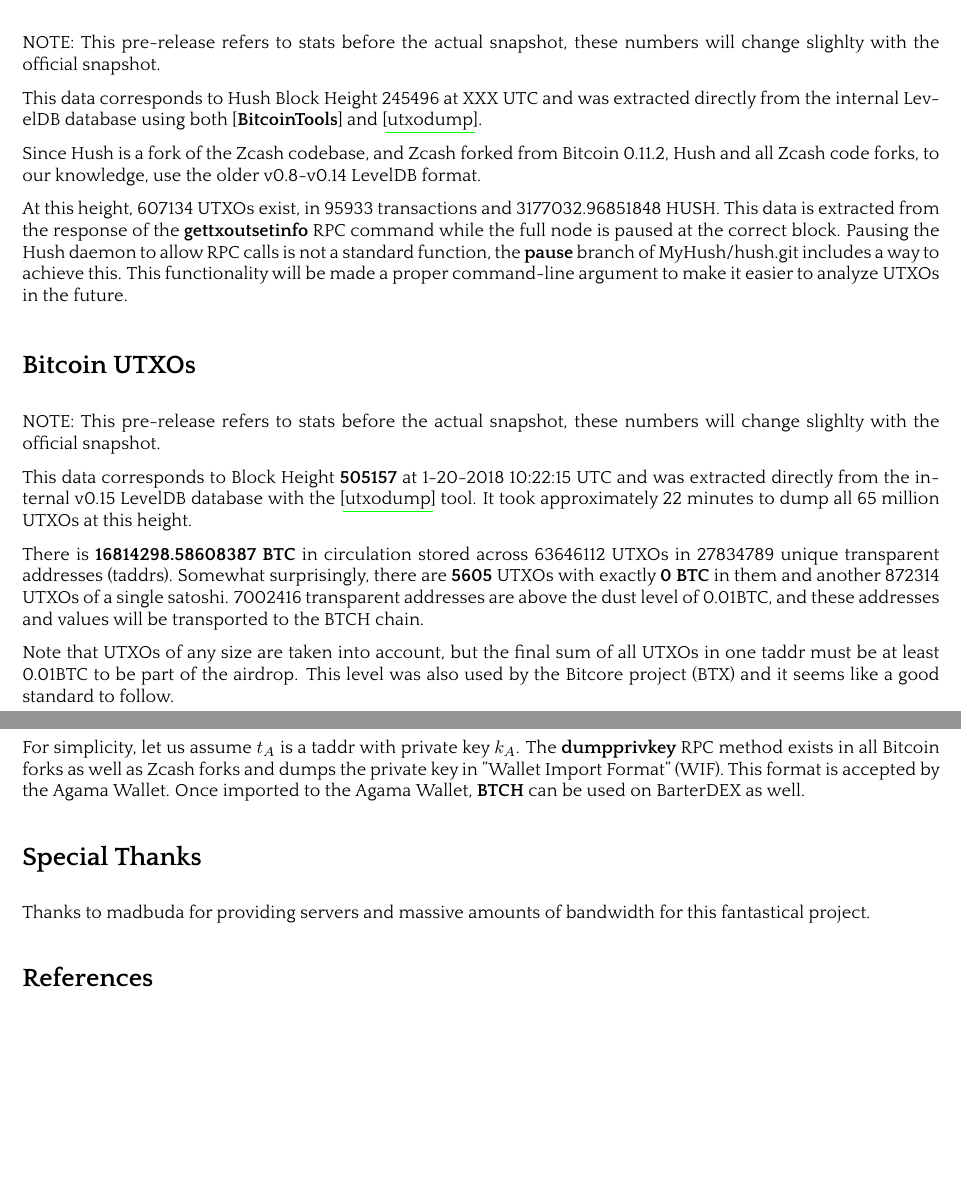
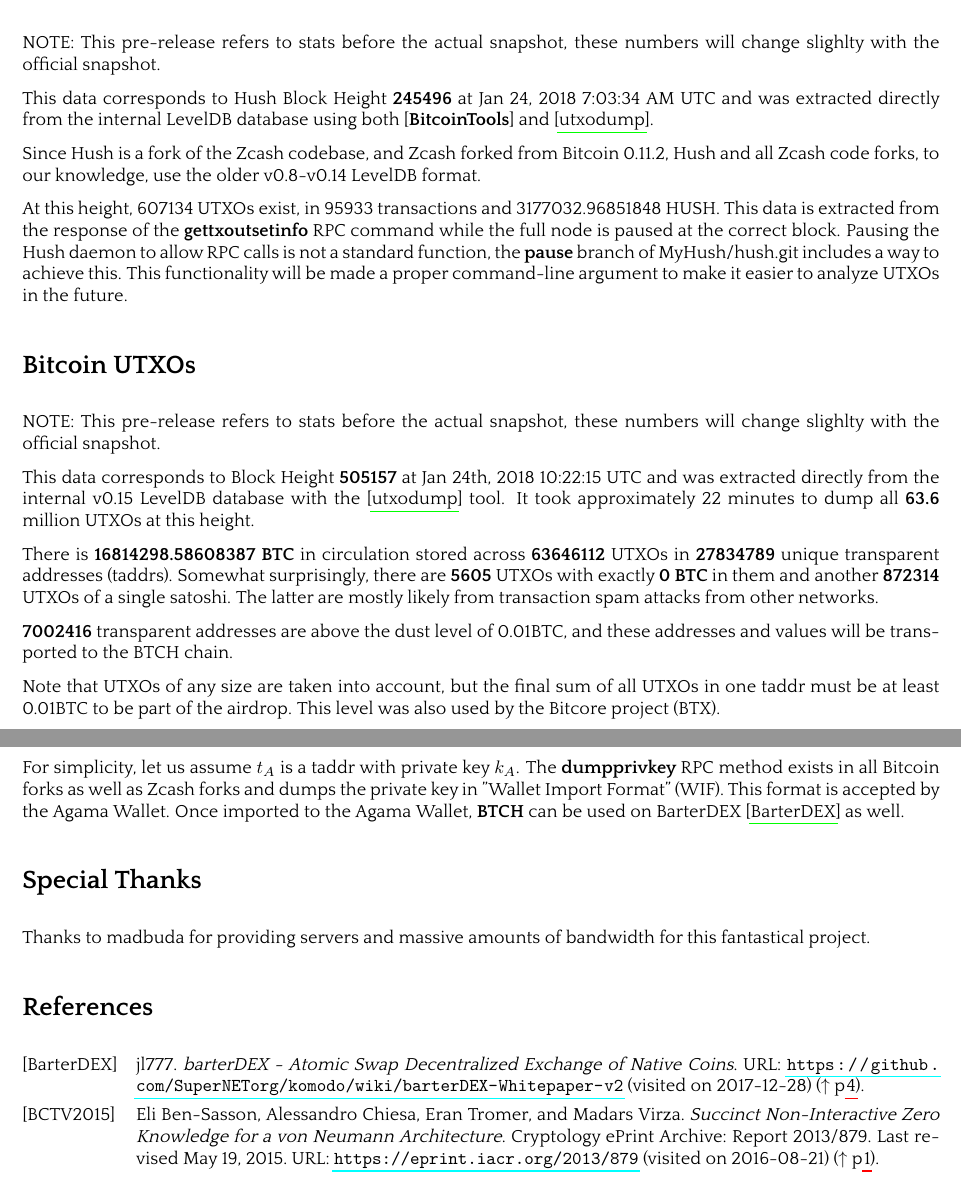
Before and after one commit to bitcoinhush/bitcoinhush, a LaTeX paper (whitepaper/btch.tex, which reads whitepaper/btch.bib): two parts of pages 3 and 4 of 4 before the commit and two parts of pages 3 and 4 of 5 after it, joined at a grey line, cut so that both start at the same text, the shorter picture padded with empty space. The pictures show the PDF file whitepaper/btch.pdf that the author committed with the source.

Commit message:
Update BTCH whitepaper some more

```diff
--- a/whitepaper/btch.bib
+++ b/whitepaper/btch.bib
@@ -5,3 +11,4 @@
+   url={https://github.com/leto/hushlist},
    urldate={2017-01-25}
 }
 
--- a/whitepaper/btch.tex
+++ b/whitepaper/btch.tex
@@ -510,7 +509,8 @@
 
 NOTE: This pre-release refers to stats before the actual snapshot, these numbers will change slighlty with the official snapshot.
 
-This data corresponds to Hush Block Height 245496 at XXX UTC and was extracted directly from the internal
+This data corresponds to Hush Block Height \textbf{245496} at Jan 24, 2018 7:03:34 AM
+ UTC and was extracted directly from the internal
 LevelDB database using both \cite{BitcoinTools} and \cite{utxodump}.
 
 Since Hush is a fork of the Zcash codebase, and Zcash forked from Bitcoin 0.11.2, Hush and all Zcash code
@@ -525,12 +525,13 @@
 
 NOTE: This pre-release refers to stats before the actual snapshot, these numbers will change slighlty with the official snapshot.
 
-This data corresponds to Block Height \textbf{505157} at 1-20-2018 10:22:15 UTC and was
-extracted directly from the internal v0.15 LevelDB database with the \cite{utxodump} tool. It took approximately 22 minutes to dump all 65 million UTXOs at this height.
+This data corresponds to Block Height \textbf{505157} at Jan 24th, 2018 10:22:15 UTC and was
+extracted directly from the internal v0.15 LevelDB database with the \cite{utxodump} tool. It took approximately 22 minutes to dump all \textbf{63.6} million UTXOs at this height.
 
-There is \textbf{16814298.58608387 BTC} in circulation stored across 63646112 UTXOs in 27834789 unique transparent addresses (taddrs).
-Somewhat surprisingly, there are \textbf{5605} UTXOs with exactly \textbf{0 BTC} in them and another 872314 UTXOs of a single satoshi.
-7002416 transparent addresses are above the dust level of 0.01BTC, and these addresses and values will be transported to the BTCH chain.
+There is \textbf{16814298.58608387 BTC} in circulation stored across \textbf{63646112} UTXOs in
+\textbf{27834789} unique transparent addresses (taddrs).
+Somewhat surprisingly, there are \textbf{5605} UTXOs with exactly \textbf{0 BTC} in them and another \textbf{872314} UTXOs of a single satoshi. The latter are mostly likely from transaction spam attacks from other networks.
+
+\textbf{7002416} transparent addresses are above the dust level of 0.01BTC, and these addresses and values will be transported to the BTCH chain.
 
 Note that UTXOs of any size are taken into account, but the final sum of all UTXOs in one taddr must be at least 0.01BTC
-to be part of the airdrop. This level was also used by the Bitcore project (BTX) and it seems like a good standard to follow.
```
Also changed, not shown: whitepaper/btch.pdf, whitepaper/btch.bib (8 more changed lines), whitepaper/btch.tex (15 more changed lines).
